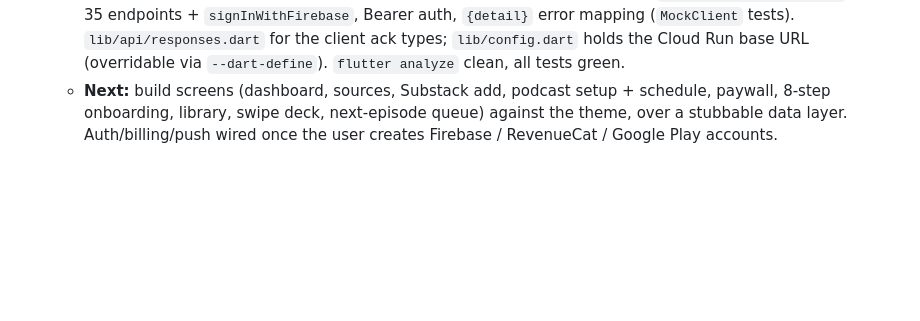
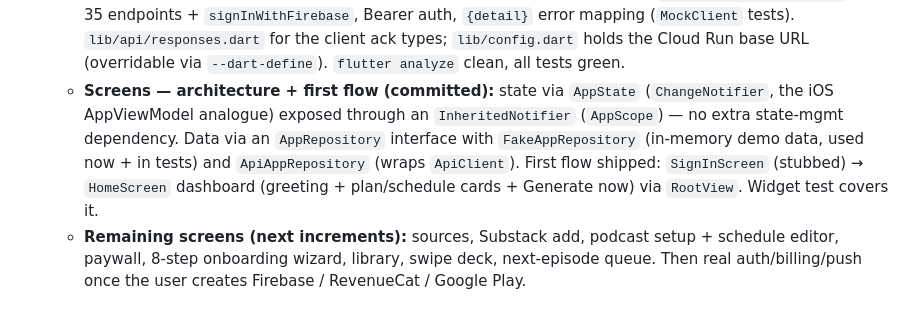
Before and after one commit to TheAntelope/Newsletter-pod, a Markdown page: docs/flutter-migration-plan.md, the part around the change. GitHub-like rendering; blank space fills up the shorter version.

Commit message:
docs: record Phase 2 screens architecture + first flow in the plan
Co-Authored-By: Claude Opus 4.8 <noreply@anthropic.com>

```diff
--- a/docs/flutter-migration-plan.md
+++ b/docs/flutter-migration-plan.md
@@ -255,7 +255,12 @@ _(Update as work proceeds.)_
     `{detail}` error mapping (`MockClient` tests). `lib/api/responses.dart` for the client ack
     types; `lib/config.dart` holds the Cloud Run base URL (overridable via `--dart-define`).
     `flutter analyze` clean, all tests green.
-  - **Next:** build screens (dashboard, sources, Substack add, podcast setup + schedule,
-    paywall, 8-step onboarding, library, swipe deck, next-episode queue) against the theme,
-    over a stubbable data layer. Auth/billing/push wired once the user creates Firebase /
-    RevenueCat / Google Play accounts.
+  - **Screens — architecture + first flow (committed):** state via `AppState`
+    (`ChangeNotifier`, the iOS AppViewModel analogue) exposed through an `InheritedNotifier`
+    (`AppScope`) — no extra state-mgmt dependency. Data via an `AppRepository` interface with
+    `FakeAppRepository` (in-memory demo data, used now + in tests) and `ApiAppRepository`
+    (wraps `ApiClient`). First flow shipped: `SignInScreen` (stubbed) → `HomeScreen` dashboard
+    (greeting + plan/schedule cards + Generate now) via `RootView`. Widget test covers it.
+  - **Remaining screens (next increments):** sources, Substack add, podcast setup + schedule
+    editor, paywall, 8-step onboarding wizard, library, swipe deck, next-episode queue. Then
+    real auth/billing/push once the user creates Firebase / RevenueCat / Google Play.
```
